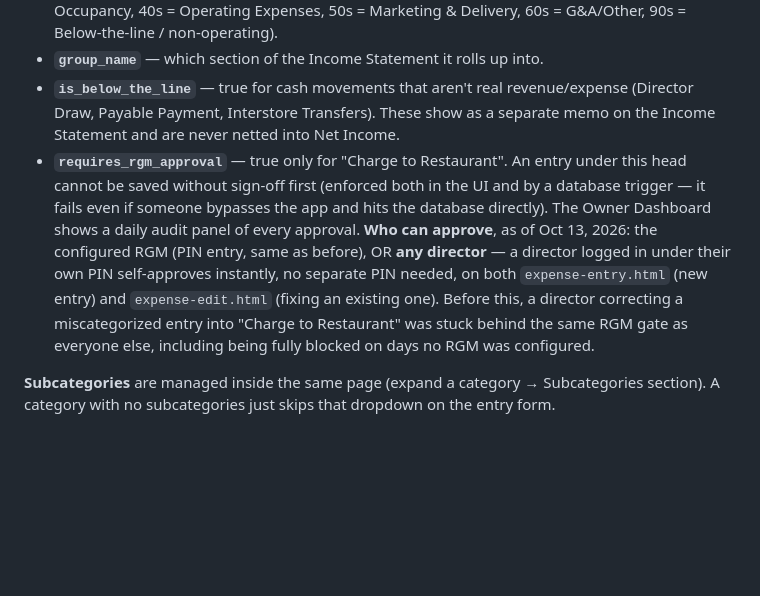
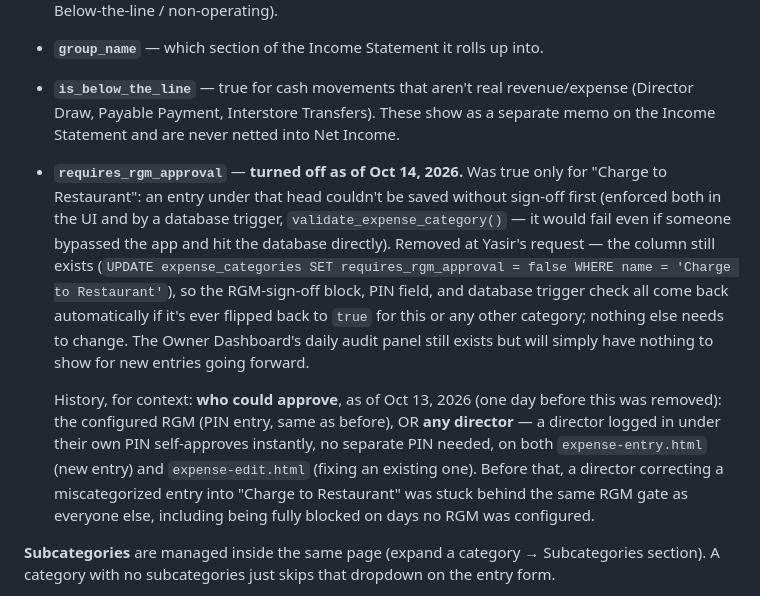
Before and after one commit to yasirriaz-beep/Entry-Screen, a Markdown page: OPERATIONS-GUIDE.md, the part around the change. Rendered like a GitHub page; blank space fills up the shorter version.

Commit message:
Document removal of RGM approval requirement on Charge to Restaurant
requires_rgm_approval was flipped to false in expense_categories for
"Charge to Restaurant" per Yasir's request. The flag drives both the
UI gate and the validate_expense_category() database trigger, so one
column update fully removes the sign-off requirement at every layer;
flipping it back to true restores it with no other changes needed.

Co-Authored-By: Claude Sonnet 5 <noreply@anthropic.com>
Claude-Session: https://claude.ai/code/session_01RtsrPrd83oM4XMkNfjEsdq

```diff
--- a/OPERATIONS-GUIDE.md
+++ b/OPERATIONS-GUIDE.md
@@ -39,16 +39,24 @@ editable from `expense-categories.html` (director access only). Each category ca
 - **`is_below_the_line`** — true for cash movements that aren't real revenue/expense
   (Director Draw, Payable Payment, Interstore Transfers). These show as a separate memo on
   the Income Statement and are never netted into Net Income.
-- **`requires_rgm_approval`** — true only for "Charge to Restaurant". An entry under this
-  head cannot be saved without sign-off first (enforced both in the UI and by a database
-  trigger — it fails even if someone bypasses the app and hits the database directly). The
-  Owner Dashboard shows a daily audit panel of every approval.
-  **Who can approve**, as of Oct 13, 2026: the configured RGM (PIN entry, same as before), OR
-  **any director** — a director logged in under their own PIN self-approves instantly, no
-  separate PIN needed, on both `expense-entry.html` (new entry) and `expense-edit.html`
-  (fixing an existing one). Before this, a director correcting a miscategorized entry into
-  "Charge to Restaurant" was stuck behind the same RGM gate as everyone else, including being
-  fully blocked on days no RGM was configured.
+- **`requires_rgm_approval`** — **turned off as of Oct 14, 2026.** Was true only for
+  "Charge to Restaurant": an entry under that head couldn't be saved without sign-off first
+  (enforced both in the UI and by a database trigger, `validate_expense_category()` — it
+  would fail even if someone bypassed the app and hit the database directly). Removed at
+  Yasir's request — the column still exists (`UPDATE expense_categories SET
+  requires_rgm_approval = false WHERE name = 'Charge to Restaurant'`), so the RGM-sign-off
+  block, PIN field, and database trigger check all come back automatically if it's ever
+  flipped back to `true` for this or any other category; nothing else needs to change.
+  The Owner Dashboard's daily audit panel still exists but will simply have nothing to show
+  for new entries going forward.
+
+  History, for context: **who could approve**, as of Oct 13, 2026 (one day before this was
+  removed): the configured RGM (PIN entry, same as before), OR **any director** — a director
+  logged in under their own PIN self-approves instantly, no separate PIN needed, on both
+  `expense-entry.html` (new entry) and `expense-edit.html` (fixing an existing one). Before
+  that, a director correcting a miscategorized entry into "Charge to Restaurant" was stuck
+  behind the same RGM gate as everyone else, including being fully blocked on days no RGM
+  was configured.
 
 **Subcategories** are managed inside the same page (expand a category → Subcategories
 section). A category with no subcategories just skips that dropdown on the entry form.
```
